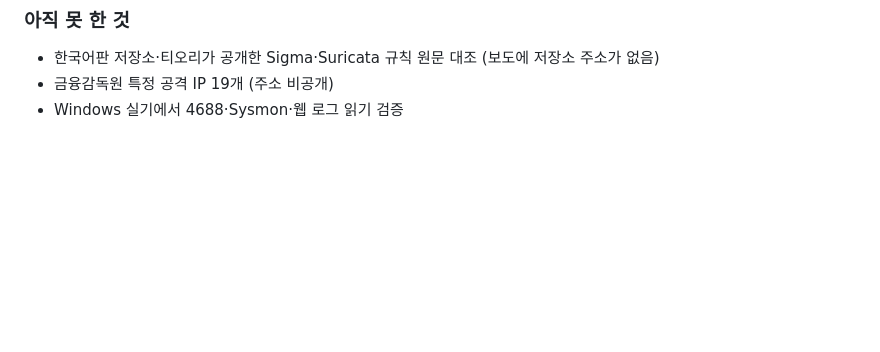
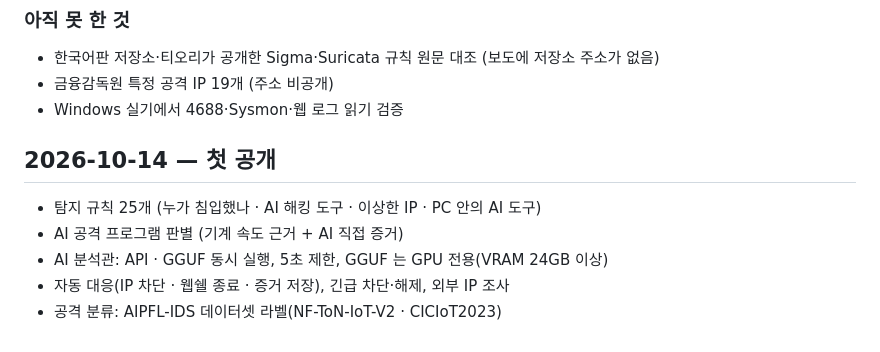
Before and after one commit to Forests2/StayThere-IDS, a Markdown page: CHANGELOG.md, the part around the change. GitHub-like rendering; blank space fills up the shorter version.

```diff
--- a/CHANGELOG.md
+++ b/CHANGELOG.md
@@ -68,3 +68,11 @@
 - 한국어판 저장소·티오리가 공개한 Sigma·Suricata 규칙 원문 대조 (보도에 저장소 주소가 없음)
 - 금융감독원 특정 공격 IP 19개 (주소 비공개)
 - Windows 실기에서 4688·Sysmon·웹 로그 읽기 검증
+
+## 2026-10-14 — 첫 공개
+
+- 탐지 규칙 25개 (누가 침입했나 · AI 해킹 도구 · 이상한 IP · PC 안의 AI 도구)
+- AI 공격 프로그램 판별 (기계 속도 근거 + AI 직접 증거)
+- AI 분석관: API · GGUF 동시 실행, 5초 제한, GGUF 는 GPU 전용(VRAM 24GB 이상)
+- 자동 대응(IP 차단 · 웹쉘 종료 · 증거 저장), 긴급 차단·해제, 외부 IP 조사
+- 공격 분류: AIPFL-IDS 데이터셋 라벨(NF-ToN-IoT-V2 · CICIoT2023)
```
Also changed, not shown: README.md (+16 -0 lines).
